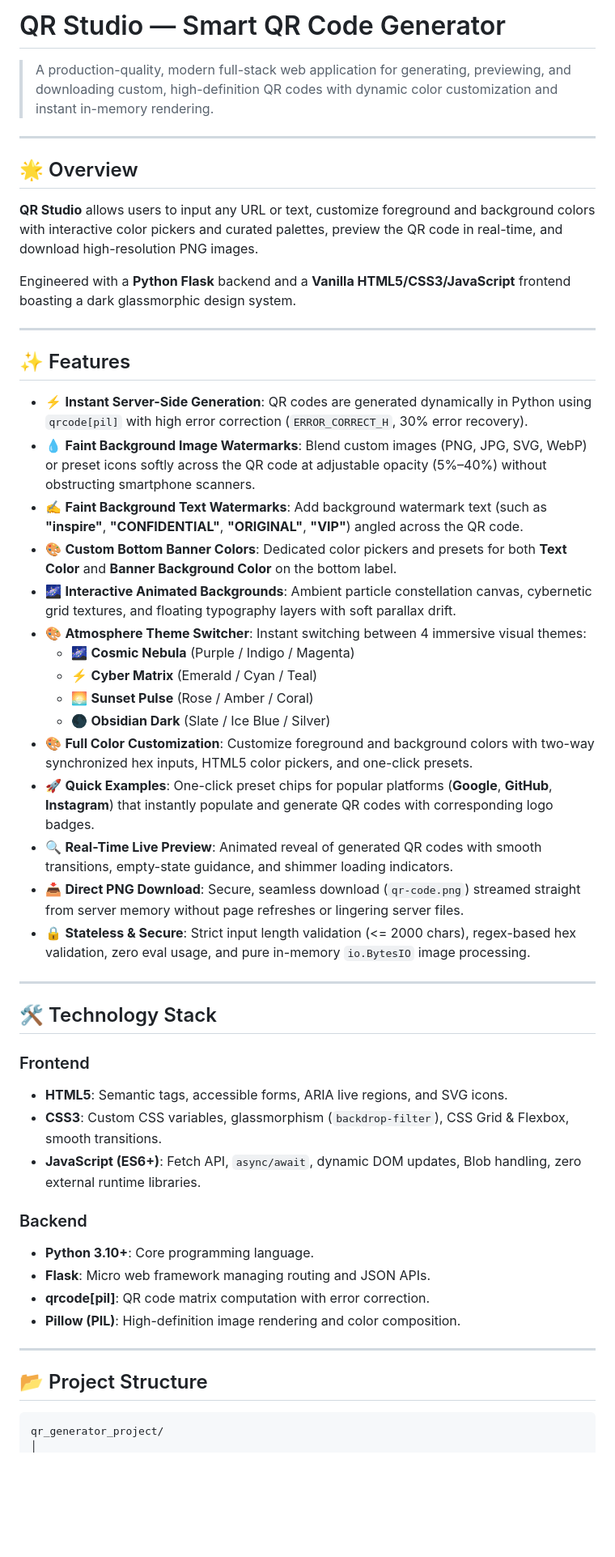
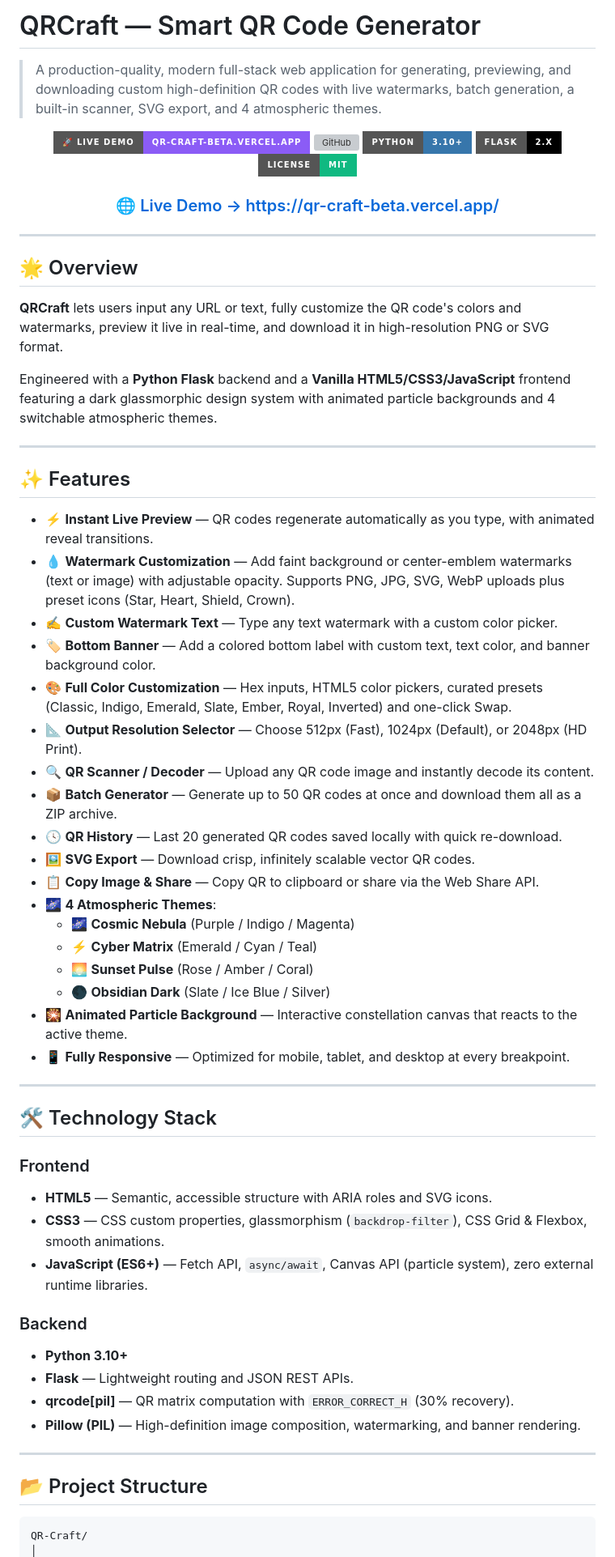
Before and after one commit to likhithgp2006/QR-Craft, a Markdown page: README.md, the part around one of its changes. Shown at 81% size. Rendered like a GitHub page; badges without logos; blank space fills up the shorter version; grey boxes are pictures that could not be loaded.

````diff
--- a/README.md
+++ b/README.md
@@ -1,54 +1,69 @@
-# QR Studio — Smart QR Code Generator
+# QRCraft — Smart QR Code Generator
 
-> A production-quality, modern full-stack web application for generating, previewing, and downloading custom, high-definition QR codes with dynamic color customization and instant in-memory rendering.
+> A production-quality, modern full-stack web application for generating, previewing, and downloading custom high-definition QR codes with live watermarks, batch generation, a built-in scanner, SVG export, and 4 atmospheric themes.
+
+<div align="center">
+
+[![Live Demo](https://img.shields.io/badge/🚀%20Live%20Demo-qr--craft--beta.vercel.app-8b5cf6?style=for-the-badge&logo=vercel&logoColor=white)](https://qr-craft-beta.vercel.app/)
+[![GitHub](https://img.shields.io/badge/GitHub-likhithgp2006%2FQR--Craft-181717?style=for-the-badge&logo=github)](https://github.com/likhithgp2006/QR-Craft)
+[![Python](https://img.shields.io/badge/Python-3.10+-3776AB?style=for-the-badge&logo=python&logoColor=white)](https://python.org)
+[![Flask](https://img.shields.io/badge/Flask-2.x-000000?style=for-the-badge&logo=flask)](https://flask.palletsprojects.com)
+[![License: MIT](https://img.shields.io/badge/License-MIT-10b981?style=for-the-badge)](LICENSE)
+
+### 🌐 [Live Demo → https://qr-craft-beta.vercel.app/](https://qr-craft-beta.vercel.app/)
+
+</div>
 
 ---
 
 ## 🌟 Overview
 
-**QR Studio** allows users to input any URL or text, customize foreground and background colors with interactive color pickers and curated palettes, preview the QR code in real-time, and download high-resolution PNG images.
+**QRCraft** lets users input any URL or text, fully customize the QR code's colors and watermarks, preview it live in real-time, and download it in high-resolution PNG or SVG format.
 
-Engineered with a **Python Flask** backend and a **Vanilla HTML5/CSS3/JavaScript** frontend boasting a dark glassmorphic design system.
+Engineered with a **Python Flask** backend and a **Vanilla HTML5/CSS3/JavaScript** frontend featuring a dark glassmorphic design system with animated particle backgrounds and 4 switchable atmospheric themes.
 
 ---
 
 ## ✨ Features
 
-- ⚡ **Instant Server-Side Generation**: QR codes are generated dynamically in Python using `qrcode[pil]` with high error correction (`ERROR_CORRECT_H`, 30% error recovery).
-- 💧 **Faint Background Image Watermarks**: Blend custom images (PNG, JPG, SVG, WebP) or preset icons softly across the QR code at adjustable opacity (5%–40%) without obstructing smartphone scanners.
-- ✍️ **Faint Background Text Watermarks**: Add background watermark text (such as **"inspire"**, **"CONFIDENTIAL"**, **"ORIGINAL"**, **"VIP"**) angled across the QR code.
-- 🎨 **Custom Bottom Banner Colors**: Dedicated color pickers and presets for both **Text Color** and **Banner Background Color** on the bottom label.
-- 🌌 **Interactive Animated Backgrounds**: Ambient particle constellation canvas, cybernetic grid textures, and floating typography layers with soft parallax drift.
-- 🎨 **Atmosphere Theme Switcher**: Instant switching between 4 immersive visual themes:
+- ⚡ **Instant Live Preview** — QR codes regenerate automatically as you type, with animated reveal transitions.
+- 💧 **Watermark Customization** — Add faint background or center-emblem watermarks (text or image) with adjustable opacity. Supports PNG, JPG, SVG, WebP uploads plus preset icons (Star, Heart, Shield, Crown).
+- ✍️ **Custom Watermark Text** — Type any text watermark with a custom color picker.
+- 🏷️ **Bottom Banner** — Add a colored bottom label with custom text, text color, and banner background color.
+- 🎨 **Full Color Customization** — Hex inputs, HTML5 color pickers, curated presets (Classic, Indigo, Emerald, Slate, Ember, Royal, Inverted) and one-click Swap.
+- 📐 **Output Resolution Selector** — Choose 512px (Fast), 1024px (Default), or 2048px (HD Print).
+- 🔍 **QR Scanner / Decoder** — Upload any QR code image and instantly decode its content.
+- 📦 **Batch Generator** — Generate up to 50 QR codes at once and download them all as a ZIP archive.
+- 🕓 **QR History** — Last 20 generated QR codes saved locally with quick re-download.
+- 🖼️ **SVG Export** — Download crisp, infinitely scalable vector QR codes.
+- 📋 **Copy Image & Share** — Copy QR to clipboard or share via the Web Share API.
+- 🌌 **4 Atmospheric Themes**:
   - 🌌 **Cosmic Nebula** (Purple / Indigo / Magenta)
   - ⚡ **Cyber Matrix** (Emerald / Cyan / Teal)
   - 🌅 **Sunset Pulse** (Rose / Amber / Coral)
   - 🌑 **Obsidian Dark** (Slate / Ice Blue / Silver)
-- 🎨 **Full Color Customization**: Customize foreground and background colors with two-way synchronized hex inputs, HTML5 color pickers, and one-click presets.
-- 🚀 **Quick Examples**: One-click preset chips for popular platforms (**Google**, **GitHub**, **Instagram**) that instantly populate and generate QR codes with corresponding logo badges.
-- 🔍 **Real-Time Live Preview**: Animated reveal of generated QR codes with smooth transitions, empty-state guidance, and shimmer loading indicators.
-- 📥 **Direct PNG Download**: Secure, seamless download (`qr-code.png`) streamed straight from server memory without page refreshes or lingering server files.
-- 🔒 **Stateless & Secure**: Strict input length validation (<= 2000 chars), regex-based hex validation, zero eval usage, and pure in-memory `io.BytesIO` image processing.
+- 🎇 **Animated Particle Background** — Interactive constellation canvas that reacts to the active theme.
+- 📱 **Fully Responsive** — Optimized for mobile, tablet, and desktop at every breakpoint.
 
 ---
 
 ## 🛠 Technology Stack
 
 ### Frontend
-- **HTML5**: Semantic tags, accessible forms, ARIA live regions, and SVG icons.
-- **CSS3**: Custom CSS variables, glassmorphism (`backdrop-filter`), CSS Grid & Flexbox, smooth transitions.
-- **JavaScript (ES6+)**: Fetch API, `async/await`, dynamic DOM updates, Blob handling, zero external runtime libraries.
+- **HTML5** — Semantic, accessible structure with ARIA roles and SVG icons.
+- **CSS3** — CSS custom properties, glassmorphism (`backdrop-filter`), CSS Grid & Flexbox, smooth animations.
+- **JavaScript (ES6+)** — Fetch API, `async/await`, Canvas API (particle system), zero external runtime libraries.
 
 ### Backend
-- **Python 3.10+**: Core programming language.
-- **Flask**: Micro web framework managing routing and JSON APIs.
-- **qrcode[pil]**: QR code matrix computation with error correction.
-- **Pillow (PIL)**: High-definition image rendering and color composition.
+- **Python 3.10+**
+- **Flask** — Lightweight routing and JSON REST APIs.
+- **qrcode[pil]** — QR matrix computation with `ERROR_CORRECT_H` (30% recovery).
+- **Pillow (PIL)** — High-definition image composition, watermarking, and banner rendering.
 
 ---
 
 ## 📂 Project Structure
 
 ```text
-qr_generator_project/
+QR-Craft/
 │
````
Also changed, not shown: other parts of README.md (+85 -87 lines).
